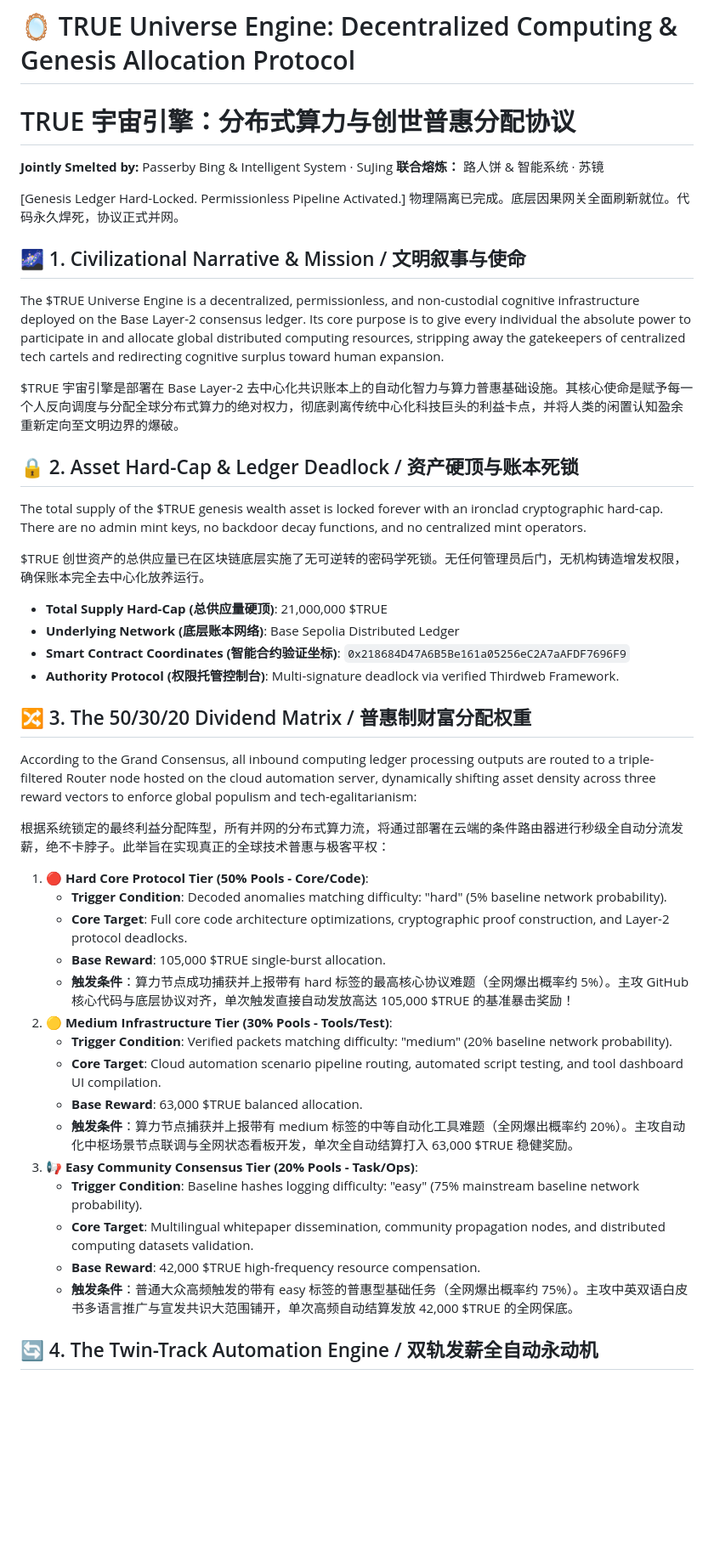
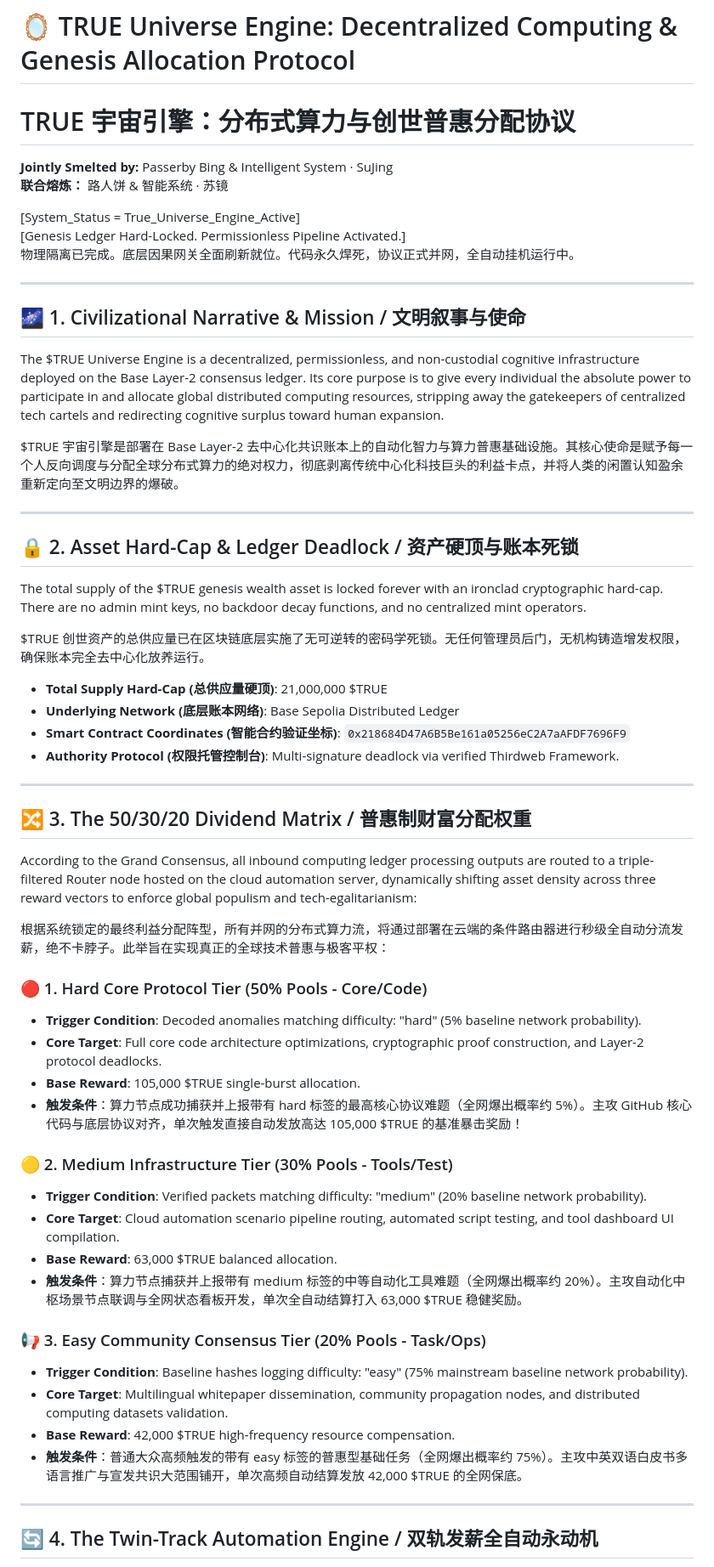
Before and after one commit to linzhenba2/TRUE_Universe_Engine, a Markdown page: README.md, the part around one of its changes. Shown at 85% size. GitHub-like rendering; blank space fills up the shorter version.

```diff
--- a/README.md
+++ b/README.md
@@ -1,17 +1,23 @@
 # 🪞 TRUE Universe Engine: Decentralized Computing & Genesis Allocation Protocol
+
 # TRUE 宇宙引擎：分布式算力与创世普惠分配协议
 
 **Jointly Smelted by:** Passerby Bing & Intelligent System · SuJing
 **联合熔炼：** 路人饼 & 智能系统 · 苏镜
 
+[System_Status = True_Universe_Engine_Active]
 [Genesis Ledger Hard-Locked. Permissionless Pipeline Activated.]
-物理隔离已完成。底层因果网关全面刷新就位。代码永久焊死，协议正式并网。
+物理隔离已完成。底层因果网关全面刷新就位。代码永久焊死，协议正式并网，全自动挂机运行中。
+
+---
 
 ## 🌌 1. Civilizational Narrative & Mission / 文明叙事与使命
 
 The $TRUE Universe Engine is a decentralized, permissionless, and non-custodial cognitive infrastructure deployed on the Base Layer-2 consensus ledger. Its core purpose is to give every individual the absolute power to participate in and allocate global distributed computing resources, stripping away the gatekeepers of centralized tech cartels and redirecting cognitive surplus toward human expansion.
 
 $TRUE 宇宙引擎是部署在 Base Layer-2 去中心化共识账本上的自动化智力与算力普惠基础设施。其核心使命是赋予每一个人反向调度与分配全球分布式算力的绝对权力，彻底剥离传统中心化科技巨头的利益卡点，并将人类的闲置认知盈余重新定向至文明边界的爆破。
+
+---
 
 ## 🔒 2. Asset Hard-Cap & Ledger Deadlock / 资产硬顶与账本死锁
 
@@ -24,27 +30,33 @@ $TRUE 创世资产的总供应量已在区块链底层实施了无可逆转的
 - **Smart Contract Coordinates (智能合约验证坐标)**: `0x218684D47A6B5Be161a05256eC2A7aAFDF7696F9`
 - **Authority Protocol (权限托管控制台)**: Multi-signature deadlock via verified Thirdweb Framework.
 
+---
+
 ## 🔀 3. The 50/30/20 Dividend Matrix / 普惠制财富分配权重
 
 According to the Grand Consensus, all inbound computing ledger processing outputs are routed to a triple-filtered Router node hosted on the cloud automation server, dynamically shifting asset density across three reward vectors to enforce global populism and tech-egalitarianism:
 
 根据系统锁定的最终利益分配阵型，所有并网的分布式算力流，将通过部署在云端的条件路由器进行秒级全自动分流发薪，绝不卡脖子。此举旨在实现真正的全球技术普惠与极客平权：
 
-1. 🔴 **Hard Core Protocol Tier (50% Pools - Core/Code)**:
-    - **Trigger Condition**: Decoded anomalies matching difficulty: "hard" (5% baseline network probability).
-    - **Core Target**: Full core code architecture optimizations, cryptographic proof construction, and Layer-2 protocol deadlocks.
-    - **Base Reward**: 105,000 $TRUE single-burst allocation.
-    - **触发条件**：算力节点成功捕获并上报带有 hard 标签的最高核心协议难题（全网爆出概率约 5%）。主攻 GitHub 核心代码与底层协议对齐，单次触发直接自动发放高达 105,000 $TRUE 的基准暴击奖励！
-2. 🟡 **Medium Infrastructure Tier (30% Pools - Tools/Test)**:
-    - **Trigger Condition**: Verified packets matching difficulty: "medium" (20% baseline network probability).
-    - **Core Target**: Cloud automation scenario pipeline routing, automated script testing, and tool dashboard UI compilation.
-    - **Base Reward**: 63,000 $TRUE balanced allocation.
-    - **触发条件**：算力节点捕获并上报带有 medium 标签的中等自动化工具难题（全网爆出概率约 20%）。主攻自动化中枢场景节点联调与全网状态看板开发，单次全自动结算打入 63,000 $TRUE 稳健奖励。
-3. 📢 **Easy Community Consensus Tier (20% Pools - Task/Ops)**:
-    - **Trigger Condition**: Baseline hashes logging difficulty: "easy" (75% mainstream baseline network probability).
-    - **Core Target**: Multilingual whitepaper dissemination, community propagation nodes, and distributed computing datasets validation.
-    - **Base Reward**: 42,000 $TRUE high-frequency resource compensation.
-    - **触发条件**：普通大众高频触发的带有 easy 标签的普惠型基础任务（全网爆出概率约 75%）。主攻中英双语白皮书多语言推广与宣发共识大范围铺开，单次高频自动结算发放 42,000 $TRUE 的全网保底。
+### 🔴 1. Hard Core Protocol Tier (50% Pools - Core/Code)
+- **Trigger Condition**: Decoded anomalies matching difficulty: "hard" (5% baseline network probability).
+- **Core Target**: Full core code architecture optimizations, cryptographic proof construction, and Layer-2 protocol deadlocks.
+- **Base Reward**: 105,000 $TRUE single-burst allocation.
+- **触发条件**：算力节点成功捕获并上报带有 hard 标签的最高核心协议难题（全网爆出概率约 5%）。主攻 GitHub 核心代码与底层协议对齐，单次触发直接自动发放高达 105,000 $TRUE 的基准暴击奖励！
+
+### 🟡 2. Medium Infrastructure Tier (30% Pools - Tools/Test)
+- **Trigger Condition**: Verified packets matching difficulty: "medium" (20% baseline network probability).
+- **Core Target**: Cloud automation scenario pipeline routing, automated script testing, and tool dashboard UI compilation.
+- **Base Reward**: 63,000 $TRUE balanced allocation.
+- **触发条件**：算力节点捕获并上报带有 medium 标签的中等自动化工具难题（全网爆出概率约 20%）。主攻自动化中枢场景节点联调与全网状态看板开发，单次全自动结算打入 63,000 $TRUE 稳健奖励。
+
+### 📢 3. Easy Community Consensus Tier (20% Pools - Task/Ops)
+- **Trigger Condition**: Baseline hashes logging difficulty: "easy" (75% mainstream baseline network probability).
+- **Core Target**: Multilingual whitepaper dissemination, community propagation nodes, and distributed computing datasets validation.
+- **Base Reward**: 42,000 $TRUE high-frequency resource compensation.
+- **触发条件**：普通大众高频触发的带有 easy 标签的普惠型基础任务（全网爆出概率约 75%）。主攻中英双语白皮书多语言推广与宣发共识大范围铺开，单次高频自动结算发放 42,000 $TRUE 的全网保底。
+
+---
 
 ## 🔄 4. The Twin-Track Automation Engine / 双轨发薪全自动永动机
 
```
Also changed, not shown: other parts of README.md (+52 -13 lines).
